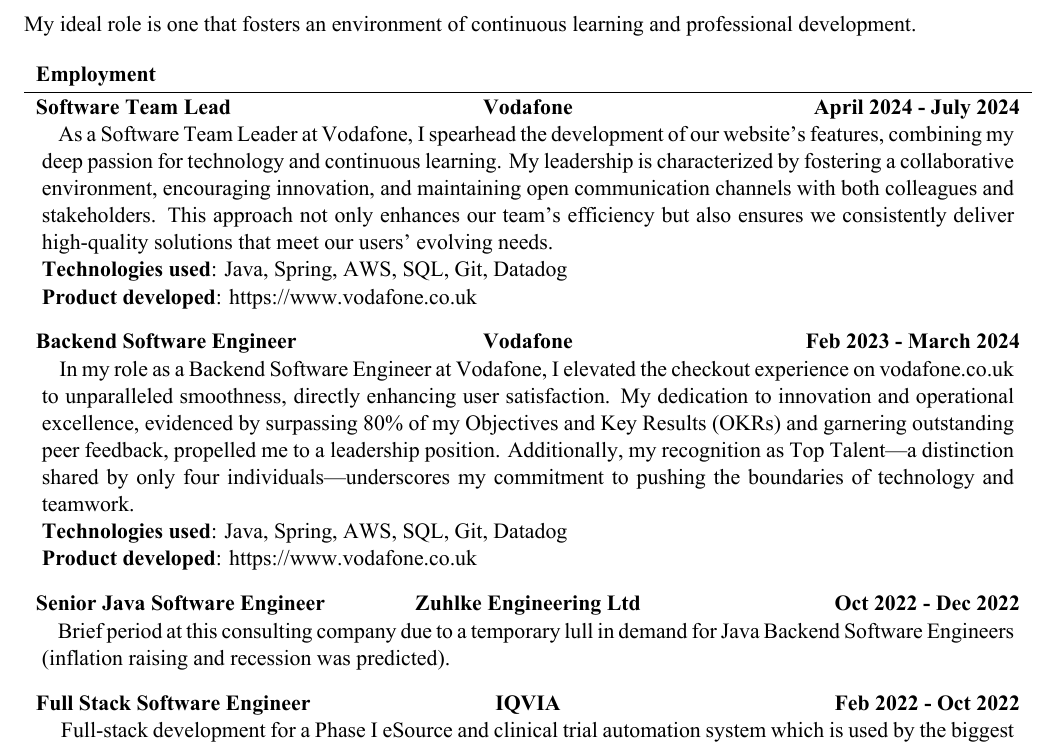
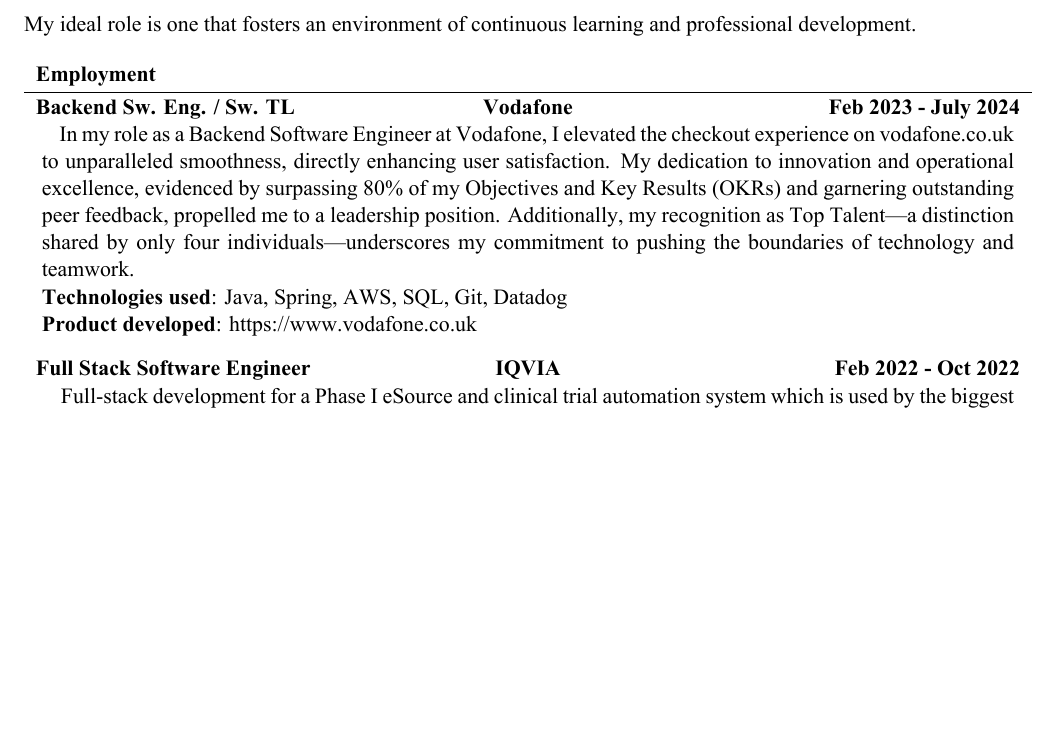
Before and after one commit to mariusolariu/My-CV, a LaTeX CV (Marius_Olariu_CV.tex): part of page 1 of 3 before the commit and part of page 1 of 2 after it, cut so that both start at the same text, the shorter picture padded with empty space. The pictures show the PDF file Marius_Olariu_CV.pdf that the author committed with the source.

Commit message:
Compressed my exp at VF and removed Zuhlke

```diff
--- a/Marius_Olariu_CV.tex
+++ b/Marius_Olariu_CV.tex
@@ -28,25 +28,11 @@
   \end{cvsection}
 
   \begin{cvsection}{Employment}
-
-		\begin{cvsubsection}{Software Team Lead}{Vodafone}{April 2024 - July 2024}
-			\hspace{\parindent} \hspace{\parindent} \hspace{\parindent} \hspace{\parindent}
-			As a Software Team Leader at Vodafone, I spearhead the development of our website's features, combining my deep passion for technology and continuous learning.
-			My leadership is characterized by fostering a collaborative environment, encouraging innovation, and maintaining open communication channels with both colleagues and stakeholders.
-			This approach not only enhances our team's efficiency but also ensures we consistently deliver high-quality solutions that meet our users' evolving needs.
-			\\ \textbf{Technologies used}: Java, Spring, AWS, SQL, Git, Datadog
-			\\ \textbf{Product developed}: https://www.vodafone.co.uk
-		\end{cvsubsection}
-
-		\begin{cvsubsection}{Backend Software Engineer}{Vodafone}{Feb 2023 - March 2024}
+		\begin{cvsubsection}{Backend Sw. Eng. / Sw. TL}{Vodafone}{Feb 2023 - July 2024}
 			\hspace{\parindent} \hspace{\parindent} \hspace{\parindent} \hspace{\parindent}
 			    In my role as a Backend Software Engineer at Vodafone, I elevated the checkout experience on vodafone.co.uk to unparalleled smoothness, directly enhancing user satisfaction. My dedication to innovation and operational excellence, evidenced by surpassing 80\% of my Objectives and Key Results (OKRs) and garnering outstanding peer feedback, propelled me to a leadership position. Additionally, my recognition as Top Talent—a distinction shared by only four individuals—underscores my commitment to pushing the boundaries of technology and teamwork.
 			\\ \textbf{Technologies used}: Java, Spring, AWS, SQL, Git, Datadog
 			\\ \textbf{Product developed}: https://www.vodafone.co.uk
-		\end{cvsubsection}
-
-		\begin{cvsubsection}{Senior Java Software Engineer }{Zuhlke Engineering Ltd}{Oct 2022 - Dec 2022}
-			\hspace{\parindent} \hspace{\parindent} \hspace{\parindent} \hspace{\parindent} Brief period at this consulting company due to a temporary lull in demand for Java Backend Software Engineers (inflation raising and recession was predicted).
 		\end{cvsubsection}
 
 	    \begin{cvsubsection}{Full Stack Software Engineer }{IQVIA}{Feb 2022 - Oct 2022}
```
Also changed, not shown: Marius_Olariu_CV.pdf, 3 other files.
